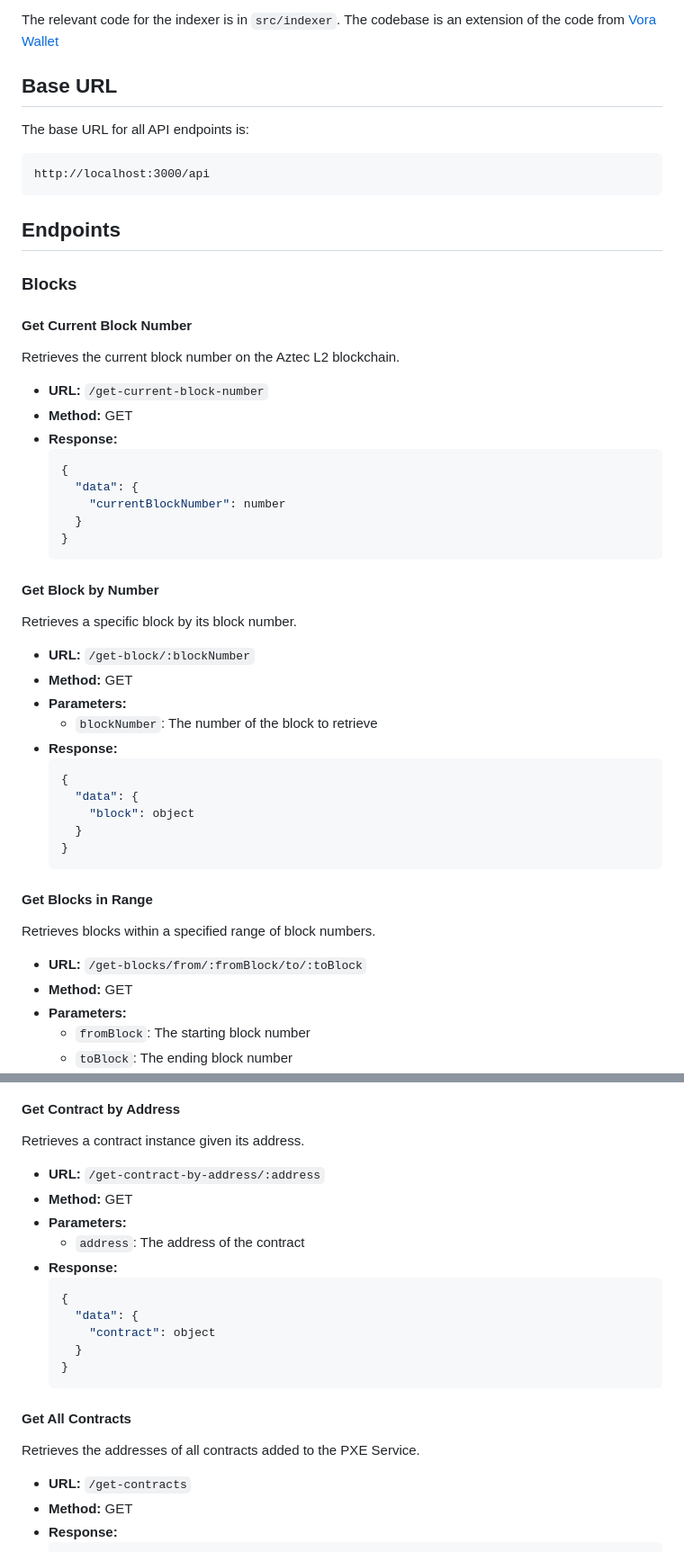
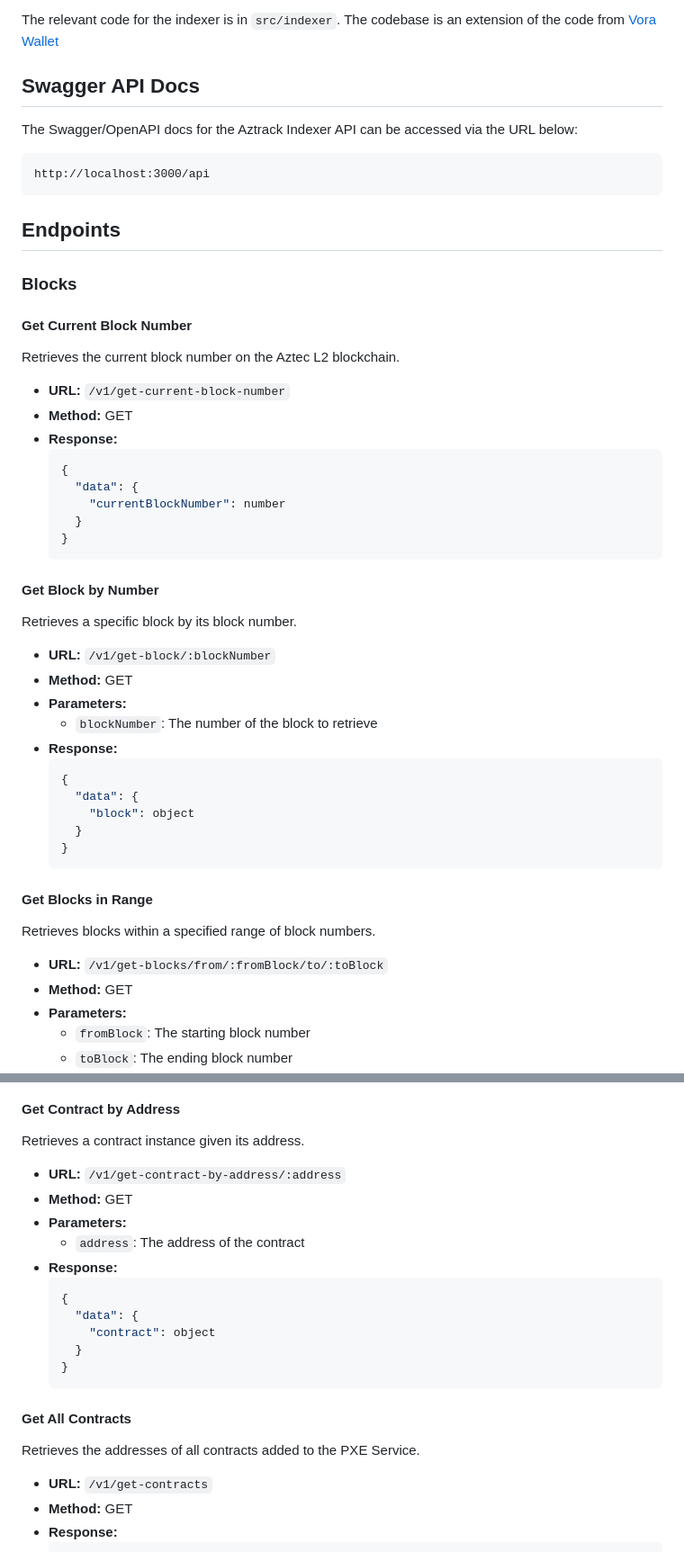
Before and after one commit to ofemeteng/vora-explorer, a Markdown page: README.md, 2 parts joined by grey strips. Shown at 90% size. Rendered like a GitHub page.

Commit message:
add new indexer repo

````diff
--- a/README.md
+++ b/README.md
@@ -5,9 +5,9 @@ This README provides documentation for the Aztrack - Aztec L2 Blockchain Indexer
 The relevant code for the indexer is in `src/indexer`.
 The codebase is an extension of the code from [Vora Wallet](https://github.com/ofemeteng/vora-wallet)
 
-## Base URL
+## Swagger API Docs
 
-The base URL for all API endpoints is:
+The Swagger/OpenAPI docs for the Aztrack Indexer API can be accessed via the URL below:
 
 ```
 http://localhost:3000/api
@@ -21,7 +21,7 @@ http://localhost:3000/api
 
 Retrieves the current block number on the Aztec L2 blockchain.
 
-- **URL:** `/get-current-block-number`
+- **URL:** `/v1/get-current-block-number`
 - **Method:** GET
 - **Response:**
   ```json
@@ -36,7 +36,7 @@ Retrieves the current block number on the Aztec L2 blockchain.
 
 Retrieves a specific block by its block number.
 
-- **URL:** `/get-block/:blockNumber`
+- **URL:** `/v1/get-block/:blockNumber`
 - **Method:** GET
 - **Parameters:**
   - `blockNumber`: The number of the block to retrieve
@@ -53,7 +53,7 @@ Retrieves a specific block by its block number.
 
 Retrieves blocks within a specified range of block numbers.
 
-- **URL:** `/get-blocks/from/:fromBlock/to/:toBlock`
+- **URL:** `/v1/get-blocks/from/:fromBlock/to/:toBlock`
 - **Method:** GET
 - **Parameters:**
   - `fromBlock`: The starting block number
@@ -144,7 +144,7 @@ Retrieves transactions within a specified range of block numbers.
 
 Retrieves a contract instance given its address.
 
-- **URL:** `/get-contract-by-address/:address`
+- **URL:** `/v1/get-contract-by-address/:address`
 - **Method:** GET
 - **Parameters:**
   - `address`: The address of the contract
@@ -161,7 +161,7 @@ Retrieves a contract instance given its address.
 
 Retrieves the addresses of all contracts added to the PXE Service.
 
-- **URL:** `/get-contracts`
+- **URL:** `/v1/get-contracts`
 - **Method:** GET
 - **Response:**
   ```json
````
Also changed, not shown: other parts of README.md (+4 -4 lines).
